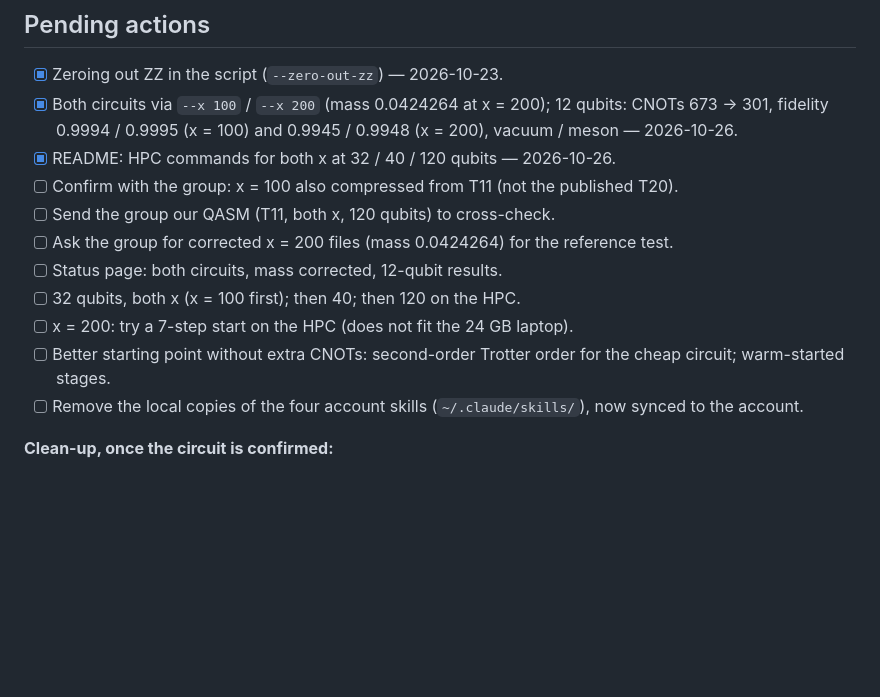
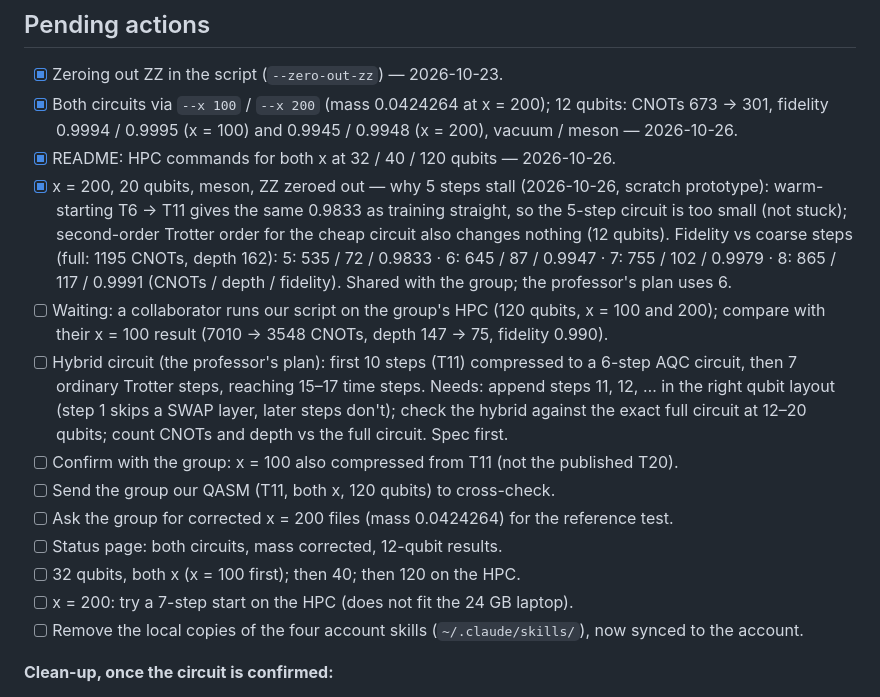
Before and after one commit to imelenwe/tensor-networks, a Markdown page: hadron-aqc/spec.md, the part around the change. Drawn GitHub-style; blank space fills up the shorter version.

Commit message:
spec: x = 200 diagnosis at 20 qubits (5-step circuit too small; fidelity vs 5-8 coarse steps), hybrid AQC + Trotter plan
Co-Authored-By: Claude Opus 5.5 <noreply@anthropic.com>

```diff
--- a/hadron-aqc/spec.md
+++ b/hadron-aqc/spec.md
@@ -81,13 +81,23 @@ x = 200 is expected. All x = 200 results before 2026-10-26 used mass 0.03.
 - [x] Both circuits via `--x 100` / `--x 200` (mass 0.0424264 at x = 200); 12 qubits: CNOTs 673 → 301,
       fidelity 0.9994 / 0.9995 (x = 100) and 0.9945 / 0.9948 (x = 200), vacuum / meson — 2026-10-26.
 - [x] README: HPC commands for both x at 32 / 40 / 120 qubits — 2026-10-26.
+- [x] x = 200, 20 qubits, meson, ZZ zeroed out — why 5 steps stall (2026-10-26, scratch prototype): warm-starting
+      T6 → T11 gives the same 0.9833 as training straight, so the 5-step circuit is too small (not stuck); second-order
+      Trotter order for the cheap circuit also changes nothing (12 qubits). Fidelity vs coarse steps (full: 1195 CNOTs, depth 162):
+      5: 535 / 72 / 0.9833 · 6: 645 / 87 / 0.9947 · 7: 755 / 102 / 0.9979 · 8: 865 / 117 / 0.9991 (CNOTs / depth / fidelity).
+      Shared with the group; the professor's plan uses 6.
+- [ ] Waiting: a collaborator runs our script on the group's HPC (120 qubits, x = 100 and 200); compare with their
+      x = 100 result (7010 → 3548 CNOTs, depth 147 → 75, fidelity 0.990).
+- [ ] Hybrid circuit (the professor's plan): first 10 steps (T11) compressed to a 6-step AQC circuit, then 7 ordinary
+      Trotter steps, reaching 15–17 time steps. Needs: append steps 11, 12, … in the right qubit layout (step 1 skips a
+      SWAP layer, later steps don't); check the hybrid against the exact full circuit at 12–20 qubits; count CNOTs and
+      depth vs the full circuit. Spec first.
 - [ ] Confirm with the group: x = 100 also compressed from T11 (not the published T20).
 - [ ] Send the group our QASM (T11, both x, 120 qubits) to cross-check.
 - [ ] Ask the group for corrected x = 200 files (mass 0.0424264) for the reference test.
 - [ ] Status page: both circuits, mass corrected, 12-qubit results.
 - [ ] 32 qubits, both x (x = 100 first); then 40; then 120 on the HPC.
 - [ ] x = 200: try a 7-step start on the HPC (does not fit the 24 GB laptop).
-- [ ] Better starting point without extra CNOTs: second-order Trotter order for the cheap circuit; warm-started stages.
 - [ ] Remove the local copies of the four account skills (`~/.claude/skills/`), now synced to the account.
 
 **Clean-up, once the circuit is confirmed:**
```
